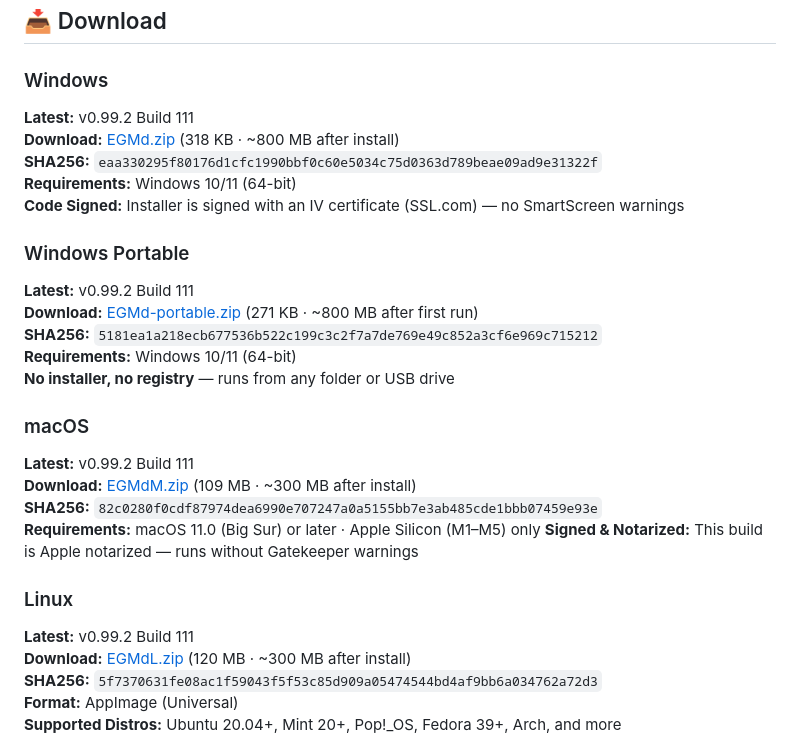
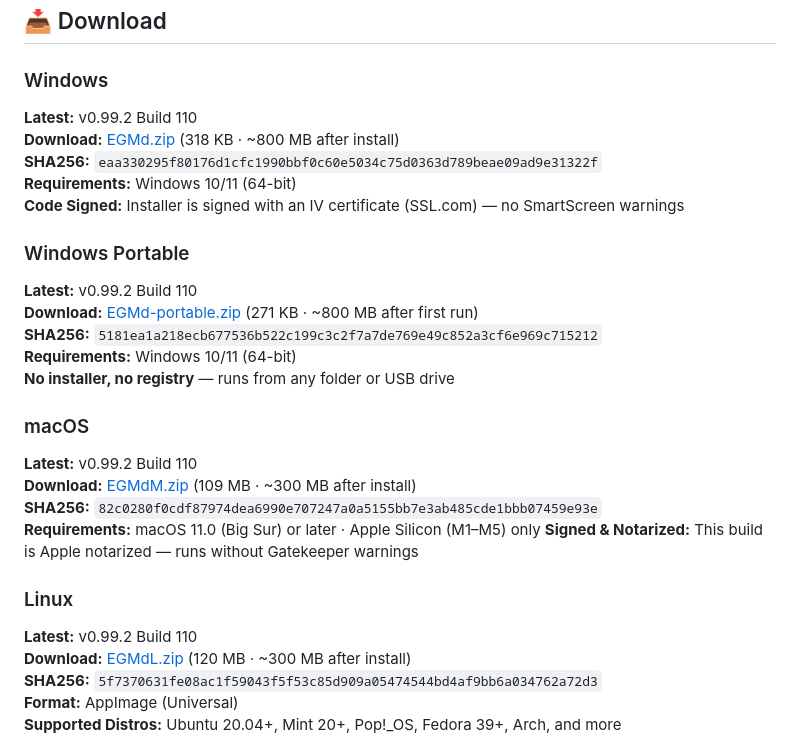
Before and after one commit to egmtm/EGM-Downloader, a Markdown page: README.md, the part around the change. GitHub-like rendering.

Commit message:
fix: Build 111 → Build 110 in downloads section

```diff
--- a/README.md
+++ b/README.md
@@ -111,28 +111,28 @@ We've taken the concept in a different direction (native apps vs. web-based, end
 ## 📥 Download
 
 ### Windows
-**Latest:** v0.99.2 Build 111
+**Latest:** v0.99.2 Build 110
 **Download:** [EGMd.zip](https://egerena.com/apps/EGMd.zip) (318 KB · ~800 MB after install)
 **SHA256:** `eaa330295f80176d1cfc1990bbf0c60e5034c75d0363d789beae09ad9e31322f`
 **Requirements:** Windows 10/11 (64-bit)
 **Code Signed:** Installer is signed with an IV certificate (SSL.com) — no SmartScreen warnings
 
 ### Windows Portable
-**Latest:** v0.99.2 Build 111
+**Latest:** v0.99.2 Build 110
 **Download:** [EGMd-portable.zip](https://egerena.com/apps/EGMd-portable.zip) (271 KB · ~800 MB after first run)
 **SHA256:** `5181ea1a218ecb677536b522c199c3c2f7a7de769e49c852a3cf6e969c715212`
 **Requirements:** Windows 10/11 (64-bit)
 **No installer, no registry** — runs from any folder or USB drive
 
 ### macOS
-**Latest:** v0.99.2 Build 111
+**Latest:** v0.99.2 Build 110
 **Download:** [EGMdM.zip](https://egerena.com/apps/EGMdM.zip) (109 MB · ~300 MB after install)
 **SHA256:** `82c0280f0cdf87974dea6990e707247a0a5155bb7e3ab485cde1bbb07459e93e`
 **Requirements:** macOS 11.0 (Big Sur) or later · Apple Silicon (M1–M5) only
 **Signed & Notarized:** This build is Apple notarized — runs without Gatekeeper warnings
 
 ### Linux
-**Latest:** v0.99.2 Build 111
+**Latest:** v0.99.2 Build 110
 **Download:** [EGMdL.zip](https://egerena.com/apps/EGMdL.zip) (120 MB · ~300 MB after install)
 **SHA256:** `5f7370631fe08ac1f59043f5f53c85d909a05474544bd4af9bb6a034762a72d3`
 **Format:** AppImage (Universal)
```
